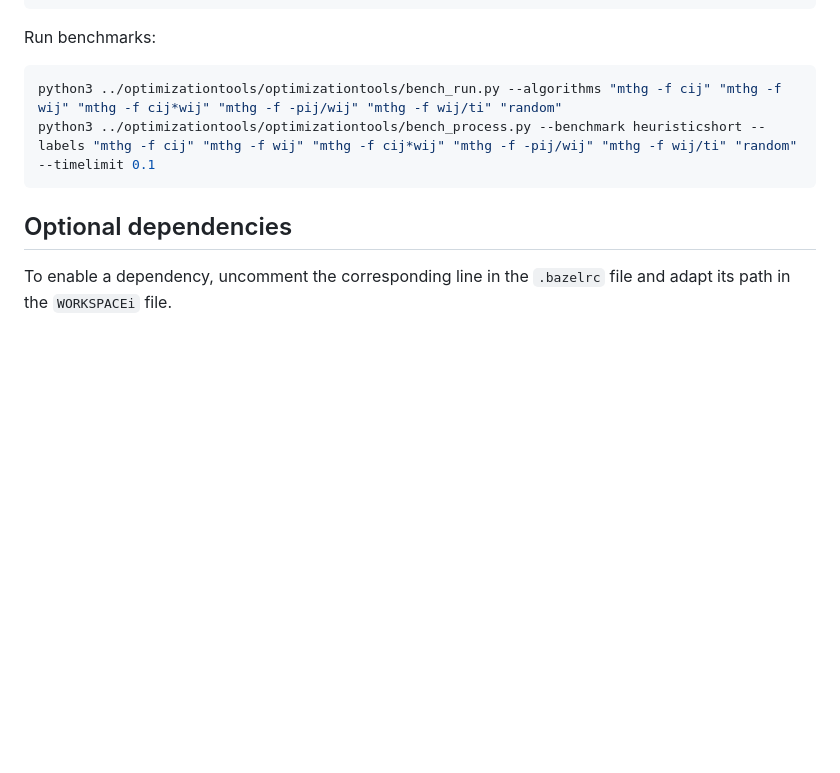
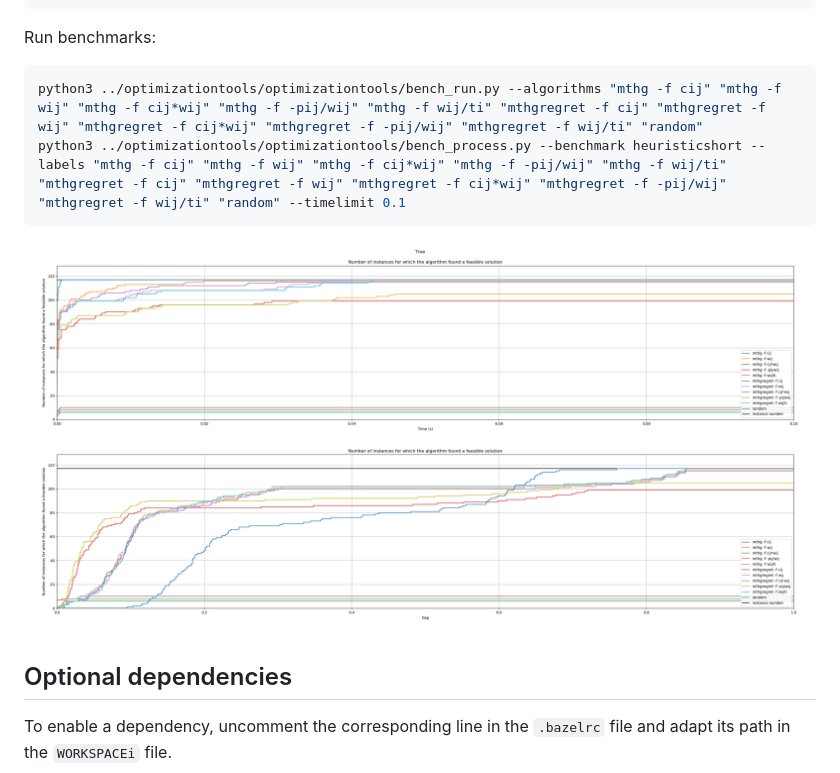
Before and after one commit to fontanf/generalizedassignmentsolver, a Markdown page: README.md, the part around the change. Drawn GitHub-style; pictures changed too: img/heuristicshort.png (added); blank space fills up the shorter version.

````diff
--- a/README.md
+++ b/README.md
@@ -107,9 +107,11 @@ Checker:
 
 Run benchmarks:
 ```shell
-python3 ../optimizationtools/optimizationtools/bench_run.py --algorithms "mthg -f cij" "mthg -f wij" "mthg -f cij*wij" "mthg -f -pij/wij" "mthg -f wij/ti" "random"
-python3 ../optimizationtools/optimizationtools/bench_process.py --benchmark heuristicshort --labels "mthg -f cij" "mthg -f wij" "mthg -f cij*wij" "mthg -f -pij/wij" "mthg -f wij/ti" "random" --timelimit 0.1
+python3 ../optimizationtools/optimizationtools/bench_run.py --algorithms "mthg -f cij" "mthg -f wij" "mthg -f cij*wij" "mthg -f -pij/wij" "mthg -f wij/ti" "mthgregret -f cij" "mthgregret -f wij" "mthgregret -f cij*wij" "mthgregret -f -pij/wij" "mthgregret -f wij/ti" "random"
+python3 ../optimizationtools/optimizationtools/bench_process.py --benchmark heuristicshort --labels "mthg -f cij" "mthg -f wij" "mthg -f cij*wij" "mthg -f -pij/wij" "mthg -f wij/ti" "mthgregret -f cij" "mthgregret -f wij" "mthgregret -f cij*wij" "mthgregret -f -pij/wij" "mthgregret -f wij/ti" "random" --timelimit 0.1
 ```
+
+![heuristicshort](img/heuristicshort.png?raw=true "heuristicshort")
 
 ## Optional dependencies
 
````
